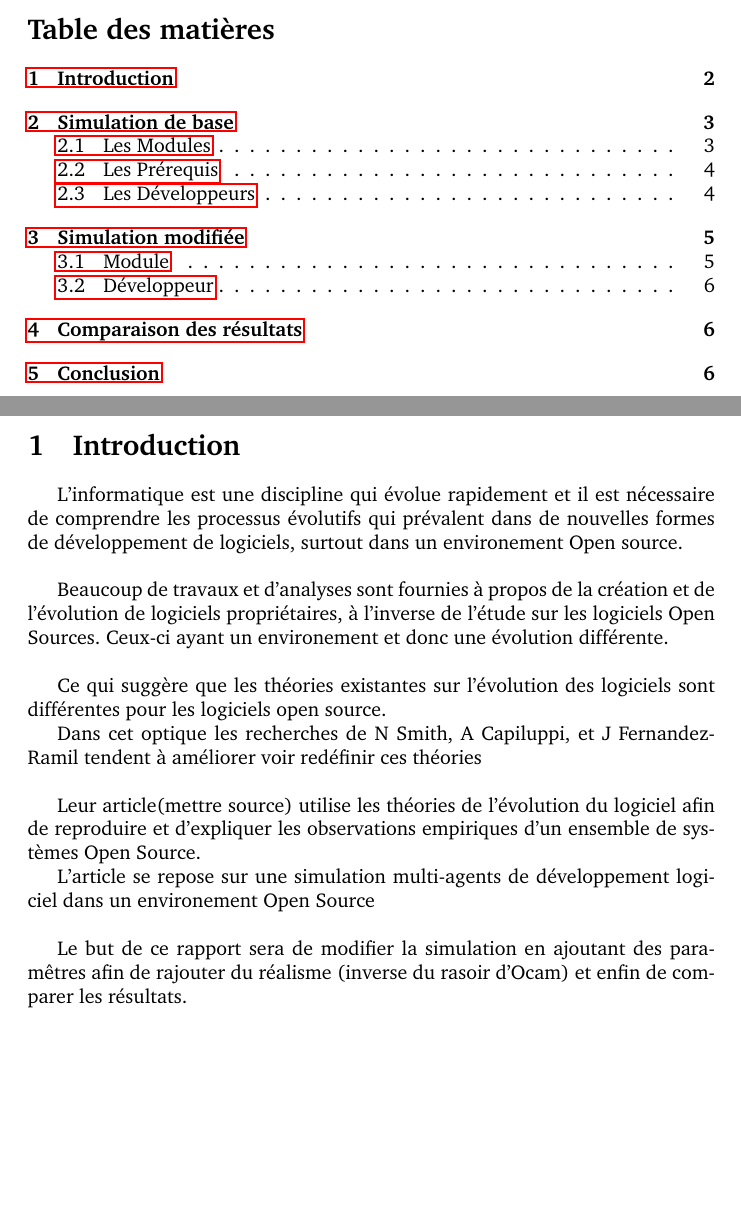
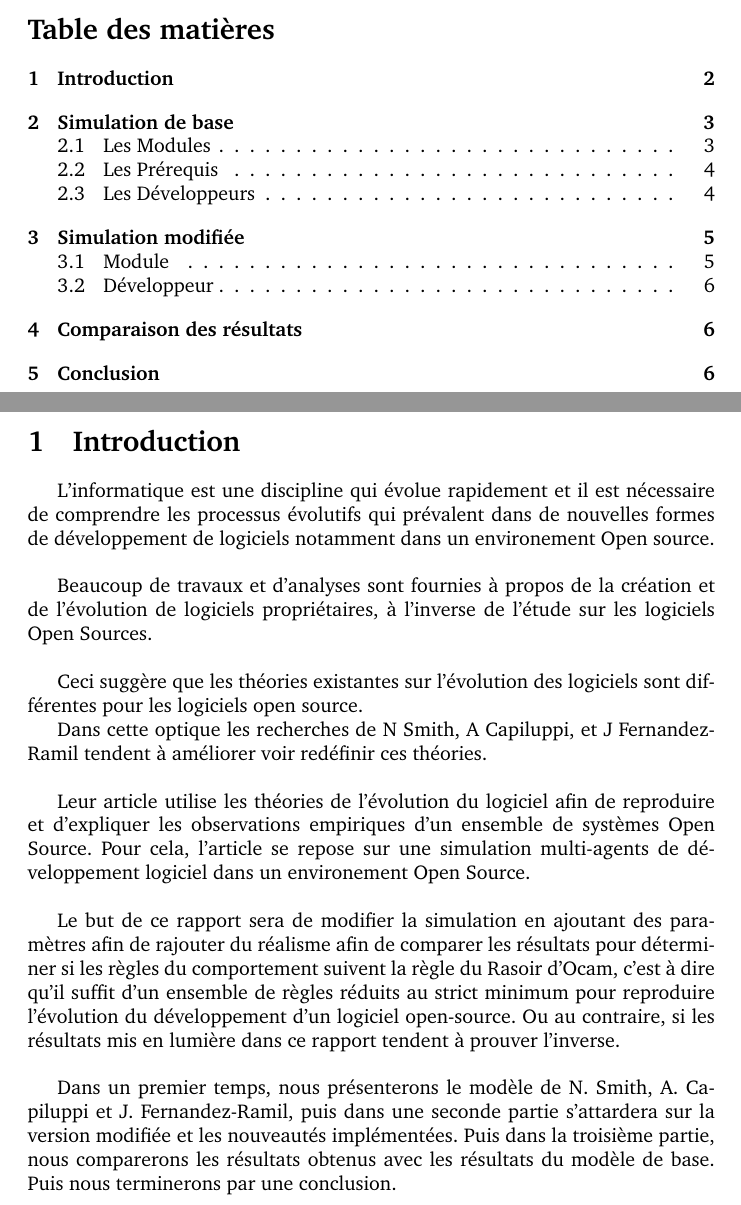
Before and after one commit to Exocen/Opl_4, a LaTeX CV (report/src/cv_7.tex): two parts of pages 2 and 3 of 7, joined at a grey line, cut so that both start at the same text, the shorter picture padded with empty space. Compiled offline with pdfLaTeX.

Commit message:
Update report introduction and correct some orthographic mistakes

```diff
--- a/report/src/cv_7.tex
+++ b/report/src/cv_7.tex
@@ -5,7 +5,7 @@
 
 \usepackage{amsmath,amsfonts,amsthm} % Math packages
 \usepackage[pdftex]{graphicx}
-\usepackage{hyperref}
+\usepackage[hidelinks]{hyperref}
 \usepackage{lipsum}
 
 \usepackage{listings}
@@ -17,98 +17,12 @@
 \newcolumntype{M}[1]{>{\raggedright}m{#1}}
 \newcommand{\HRule}{\rule{\linewidth}{0.5mm}}
 
-
-%Listing Alloy
-\lstdefinelanguage{alloy}{
-  keywords={%
-      assert, pred, all, no, lone, one, some, check, run,
-      but, let, implies, not, iff, in, and, or, set, sig, Int, int,
-      if, then, else, exactly, disj, fact, fun, module, abstract,
-      extends, open, none, univ, iden, seq, enum
-  },
-  sensitive=true,  % case sensitive
-  morecomment=[l]//,%
-  morecomment=[l]{--},%
-  morecomment=[s]{/*}{*/},%
-  morestring=[b]",
-  numbers=none,
-  firstnumber=1,
-  aboveskip=3mm,
-  belowskip=3mm,
-  frame=single,
-  showstringspaces=false,
-  numberstyle=\tiny,
-  stepnumber=2,
-  breaklines=true,
-  breakatwhitespace=true,
-  tabsize=3,
-  basicstyle={\small\ttfamily},
-  commentstyle=\itshape,
-  columns=flexible,
-  keywordstyle=\color{blue}\bfseries,
-  ndkeywordstyle=\bfseries,
-}
-
-% inline
-\def\A{%
-    \lstinline[language=alloy,basicstyle=\ttfamily,columns=fixed]}
-
-% paragraph
-\lstnewenvironment{alloy}[1][]{%
-  \lstset{language=alloy,
-    floatplacement={tbp},captionpos=b,
-    xrightmargin=8pt,basicstyle=\ttfamily,#1}}{}
-
-%Listing Alloy in tab
-\lstdefinelanguage{alloyt}{
-  keywords={%
-      assert, pred, all, no, lone, one, some, check, run,
-      but, let, implies, not, iff, in, and, or, set, sig, Int, int,
-      if, then, else, exactly, disj, fact, fun, module, abstract,
-      extends, open, none, univ, iden, seq, enum
-  },
-  sensitive=true,  % case sensitive
-  morecomment=[l]//,%
-  morecomment=[l]{--},%
-  morecomment=[s]{/*}{*/},%
-  morestring=[b]",
-  numbers=none,
-  firstnumber=1,
-  aboveskip=3mm,
-  belowskip=3mm,
-  showstringspaces=false,
-  numberstyle=\tiny,
-  stepnumber=2,
-  breaklines=true,
-  breakatwhitespace=true,
-  tabsize=3,
-  basicstyle={\small\ttfamily},
-  commentstyle=\itshape,
-  columns=flexible,
-  keywordstyle=\color{blue}\bfseries,
-  ndkeywordstyle=\bfseries,
-}
-
-% paragraph
-\lstnewenvironment{alloyt}[1][]{%
-  \lstset{language=alloyt,
-    floatplacement={tbp},captionpos=b,
-    xrightmargin=8pt,basicstyle=\ttfamily,#1}}{}
-
-
-
 \usepackage{color}
 \definecolor{dkgreen}{rgb}{0,0.6,0}
 \definecolor{gray}{rgb}{0.5,0.5,0.5}
 \definecolor{mauve}{rgb}{0.58,0,0.82}
 
 \begin{document}
-
-%\title{Génération et analyse automatisées d’ensembles de règles pour Picobot}
-%\author{Quentin BAILLEUL \  Jérémy BOSSUT \  Romain PHILIPPON}
-
-
-%\maketitle
 \begin{titlepage}
 \begin{center}
 
@@ -142,37 +56,43 @@ Quentin BAILLEUL \  Romain PHILIPPON
 L'informatique est une discipline qui évolue rapidement et
 il est nécessaire de comprendre
 les processus évolutifs qui prévalent dans de nouvelles formes de
-développement de logiciels, surtout dans un environement Open source.
+développement de logiciels notamment dans un environement Open source.
 \\
 
 Beaucoup de travaux et d'analyses sont fournies à propos de la
 création et de l'évolution de logiciels propriétaires, à l'inverse de
-l'étude sur les logiciels Open Sources. Ceux-ci ayant un environement
-et donc une évolution différente.
+l'étude sur les logiciels Open Sources.
 \\
 
-Ce qui suggère que les théories existantes sur l'évolution des logiciels
+Ceci suggère que les théories existantes sur l'évolution des logiciels
 sont différentes pour les logiciels open source.
 
-Dans cet optique les recherches de N Smith, A Capiluppi, et
-J Fernandez-Ramil tendent à améliorer voir redéfinir ces théories
+Dans cette optique les recherches de N Smith, A Capiluppi, et
+J Fernandez-Ramil tendent à améliorer voir redéfinir ces théories.
 \\
 
-Leur article(mettre source) utilise les théories de l'évolution du logiciel
+Leur article utilise les théories de l'évolution du logiciel
 afin de reproduire et d'expliquer les observations empiriques d'un ensemble
-de systèmes Open Source.
-
-L'article se repose sur une simulation multi-agents de
-développement logiciel dans un environement Open Source
+de systèmes Open Source. Pour cela, l'article se repose sur une simulation multi-agents de
+développement logiciel dans un environement Open Source.
 \\
 
 Le but de ce rapport sera de modifier la simulation en ajoutant des
-paramêtres afin de rajouter du réalisme (inverse du rasoir d'Ocam) et
-enfin de comparer les résultats.
+paramètres afin de rajouter du réalisme afin de comparer les résultats pour
+déterminer si les règles du comportement suivent la règle du Rasoir d'Ocam, c'est à dire
+qu'il suffit d'un ensemble de règles réduits au strict minimum pour reproduire l'évolution du
+développement d'un logiciel open-source. Ou au contraire, si les résultats mis en lumière dans
+ce rapport tendent à prouver l'inverse.
+\\
+
+Dans un premier temps, nous présenterons le modèle de N. Smith, A. Capiluppi et J. Fernandez-Ramil,
+puis dans une seconde partie s'attardera sur la version modifiée et les nouveautés implémentées. Puis
+dans la troisième partie, nous comparerons les résultats obtenus avec les résultats du modèle de base.
+Puis nous terminerons par une conclusion.
+
+\newpage
 
 \section{Simulation de base}
-
-
 
 \begin{figure}[H]
  \centerline{\includegraphics[scale=0.45]{pictures/Image0.png}}
```
Also changed, not shown: report/Rapport.pdf (deleted), report/src/cv_7.tex (14 more changed lines).
